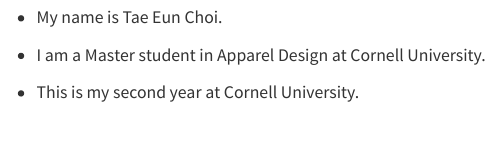
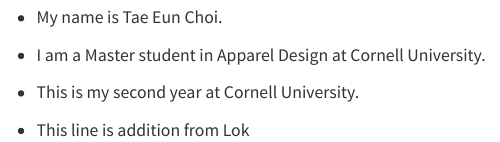
Before and after one commit to taeeunun00/assignment-3-tc775, a Quarto document (about.qmd): the page in a window 1100 px wide, from 370 px down. Rendered offline with R 4.5, knitr and Pandoc in place of Quarto, with nearby package versions; menus at the side of the page are left out.

Commit message:
Addition from Lok

```diff
--- a/about.qmd
+++ b/about.qmd
@@ -10,3 +10,5 @@
 -   I am a Master student in Apparel Design at Cornell University.
 
 -   This is my second year at Cornell University.
+
+-   This line is addition from Lok
```
